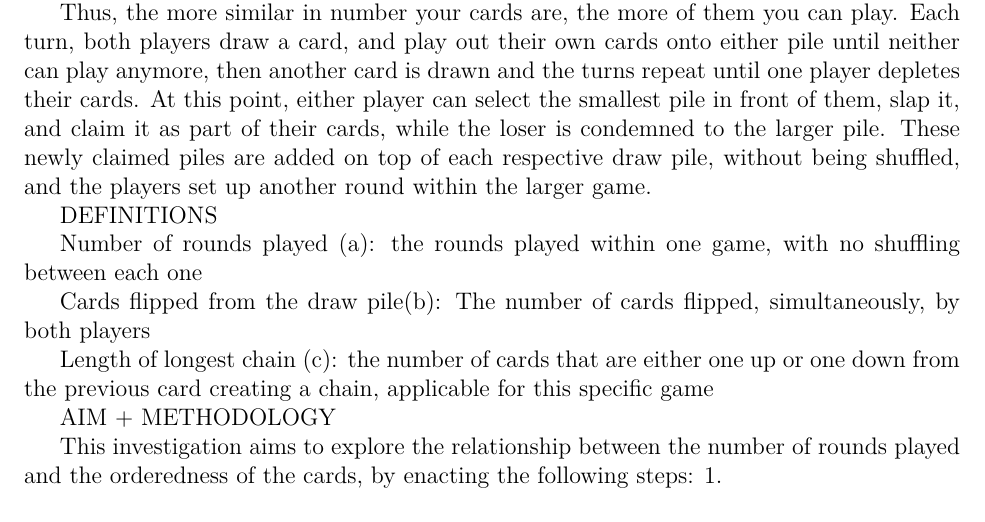
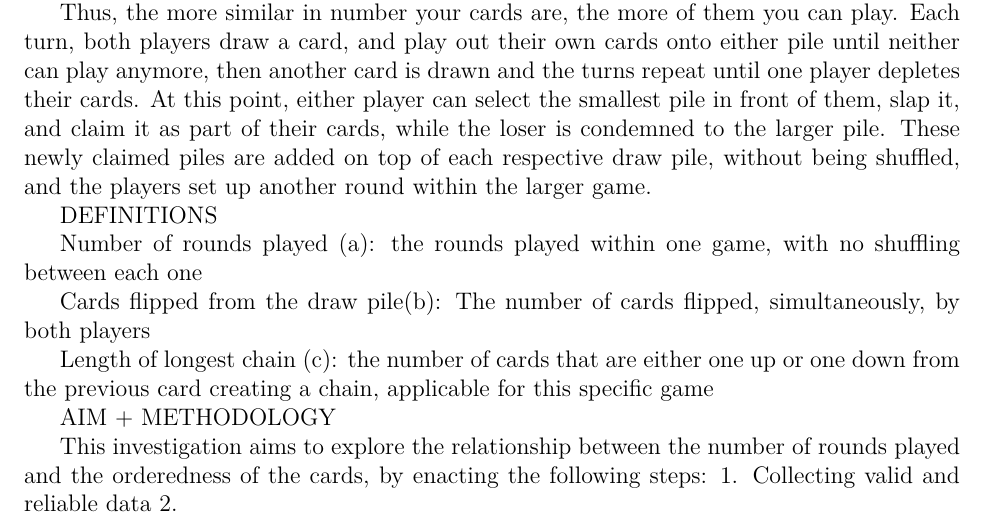
Before and after one commit to loladunton/lola_math_ia, a LaTeX document (ia_main.tex, which reads introduction.tex): part of page 3 of 4, cut so that both start at the same text. Compiled offline with XeLaTeX.

Commit message:
Auto-commit: changes detected at 2026-11-04 15:05:38

```diff
--- a/introduction.tex
+++ b/introduction.tex
@@ -44,4 +44,5 @@ SETUP
  AIM + METHODOLOGY
 
  This investigation aims to explore the relationship between the number of rounds played and the orderedness of the cards, by enacting the following steps:
- 1.
+ 1. Collecting valid and reliable data
+ 2.
```
